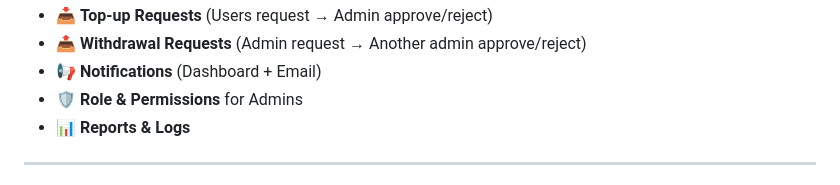
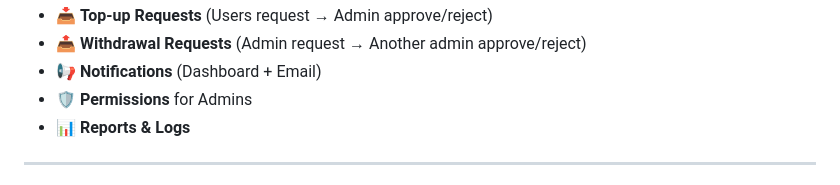
Before and after one commit to ahmedgamal1254/wallet-app, a Markdown page: README.md, the part around the change. Drawn GitHub-style.

```diff
--- a/README.md
+++ b/README.md
@@ -96,7 +96,7 @@ php artisan db:seed</code></pre>
   <li>📥 <b>Top-up Requests</b> (Users request → Admin approve/reject)</li>
   <li>📤 <b>Withdrawal Requests</b> (Admin request → Another admin approve/reject)</li>
   <li>📢 <b>Notifications</b> (Dashboard + Email)</li>
-  <li>🛡 <b>Role & Permissions</b> for Admins</li>
+  <li>🛡 <b>Permissions</b> for Admins</li>
   <li>📊 <b>Reports & Logs</b></li>
 </ul>
 
```
